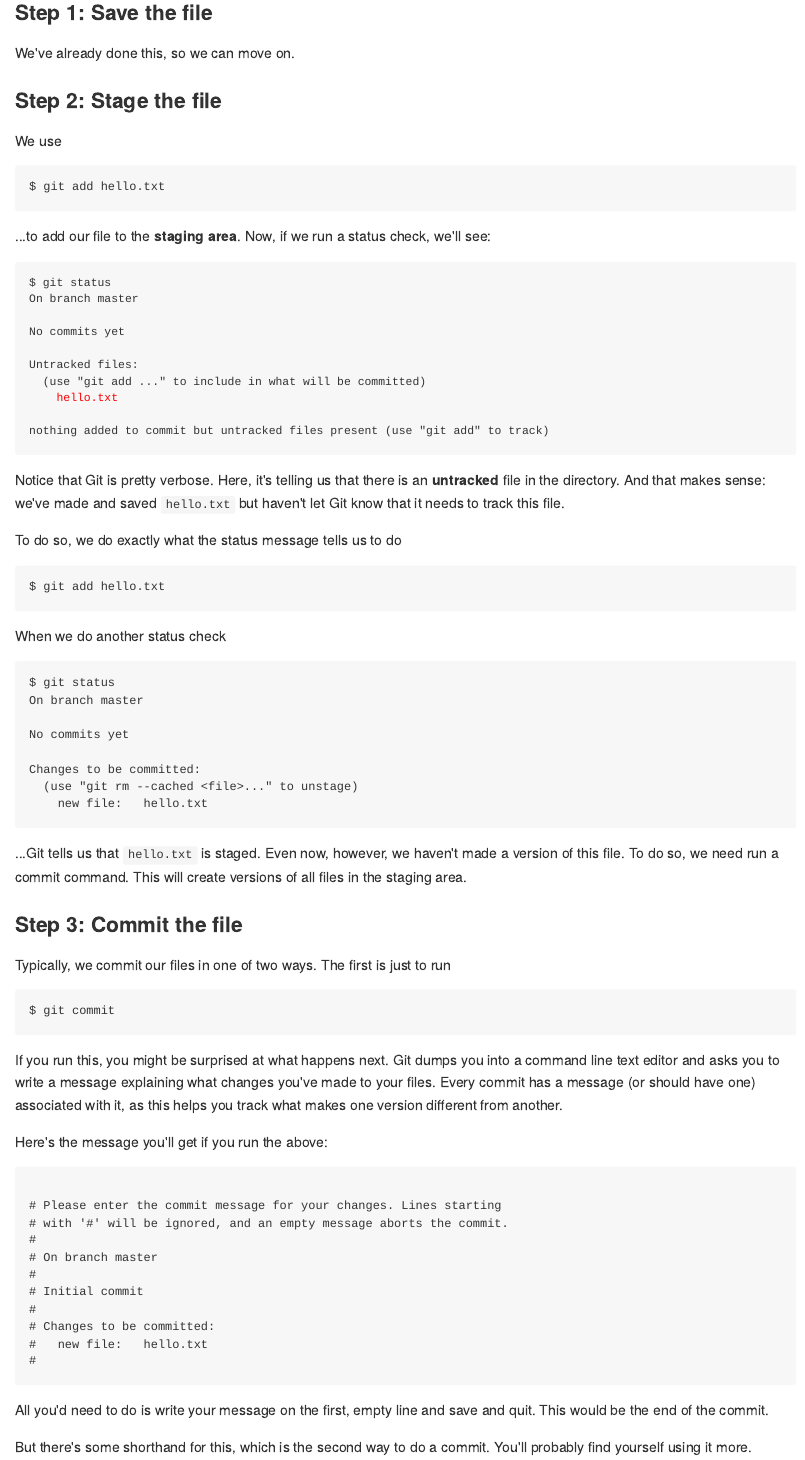
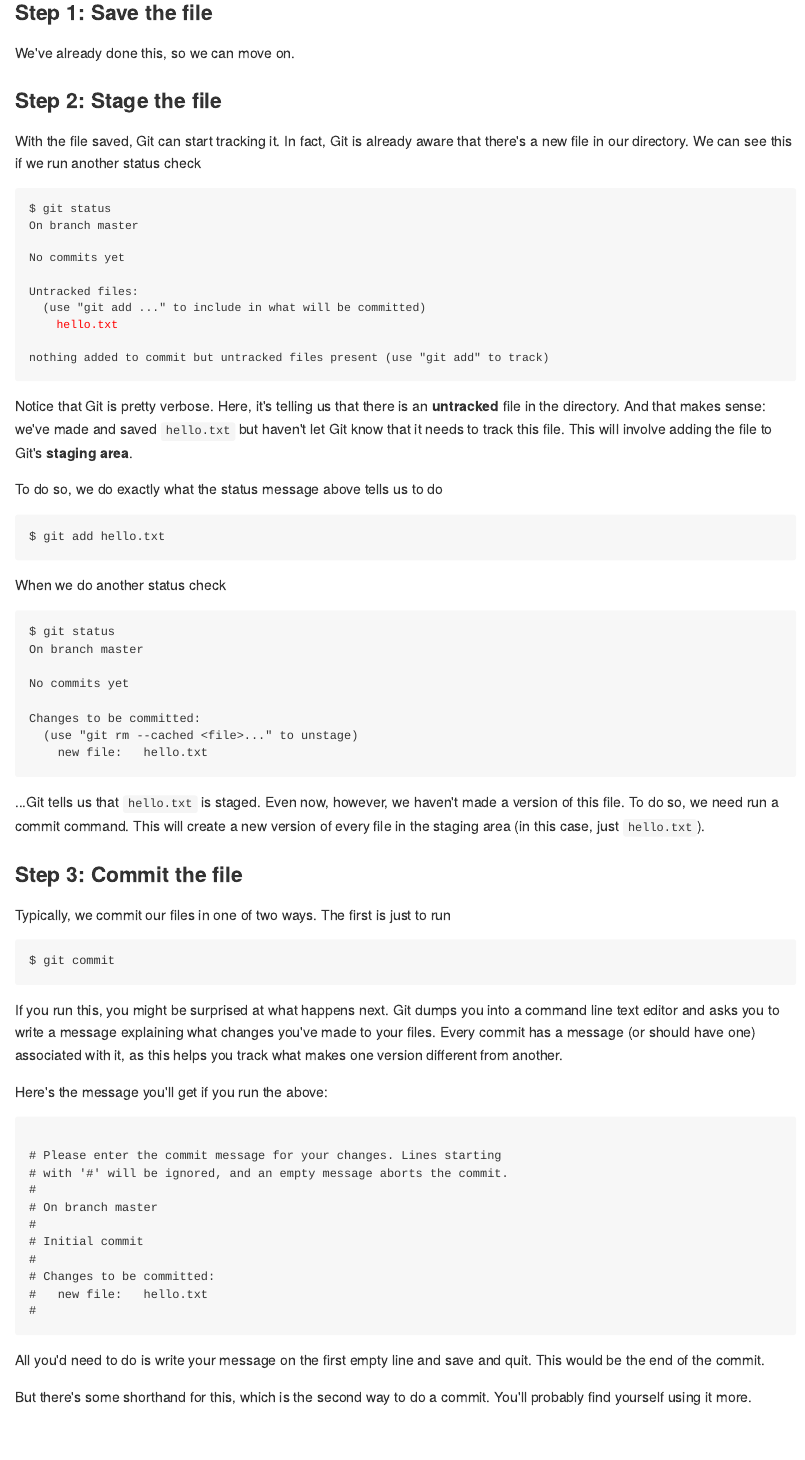
Before and after one commit to ucdavisdatalab/workshop_introduction_to_version_control, an R Markdown document (04_working-with-git.Rmd): the page in a window 1100 px wide, from 1920 px down. The pictures show the output file docs/04_working-with-git.md that the author committed with the source, drawn offline in the style of GitHub.

Commit message:
fixed an ordering hiccup on save, stage, commit

````diff
--- a/04_working-with-git.Rmd
+++ b/04_working-with-git.Rmd
@@ -102,14 +102,9 @@ We've already done this, so we can move on.
 
 ### Step 2: Stage the file
 
-We use
-
-```
-$ git add hello.txt
-```
-
-...to add our file to the **staging area**. Now, if we run a status check, we'll
-see:
+With the file saved, Git can start tracking it. In fact, Git is already aware that
+there's a new file in our directory. We can see this if we run another status
+check
 
 <pre style="font-size: small;">
 $ git status
@@ -126,9 +121,10 @@ nothing added to commit but untracked files present (use "git add" to track)
 
 Notice that Git is pretty verbose. Here, it's telling us that there is an
 **untracked** file in the directory. And that makes sense: we've made and saved
-`hello.txt` but haven't let Git know that it needs to track this file.
+`hello.txt` but haven't let Git know that it needs to track this file. This will
+involve adding the file to Git's **staging area**.
 
-To do so, we do exactly what the status message tells us to do
+To do so, we do exactly what the status message above tells us to do
 
 ```
 $ git add hello.txt
@@ -148,8 +144,8 @@ Changes to be committed:
 ```
 
 ...Git tells us that `hello.txt` is staged. Even now, however, we haven't made a
-version of this file. To do so, we need run a commit command. This will create
-versions of all files in the staging area.
+version of this file. To do so, we need run a commit command. This will create a
+new version of every file in the staging area (in this case, just `hello.txt`).
 
 ### Step 3: Commit the file
 
@@ -181,7 +177,7 @@ Here's the message you'll get if you run the above:
 #
 ```
 
-All you'd need to do is write your message on the first, empty line and save and
+All you'd need to do is write your message on the first empty line and save and
 quit. This would be the end of the commit.
 
 But there's some shorthand for this, which is the second way to do a commit.
````
Also changed, not shown: docs/04_working-with-git.md, docs/index.md, docs/search_index.json, 04_working-with-git.Rmd (2 more changed lines), 8 other files.
